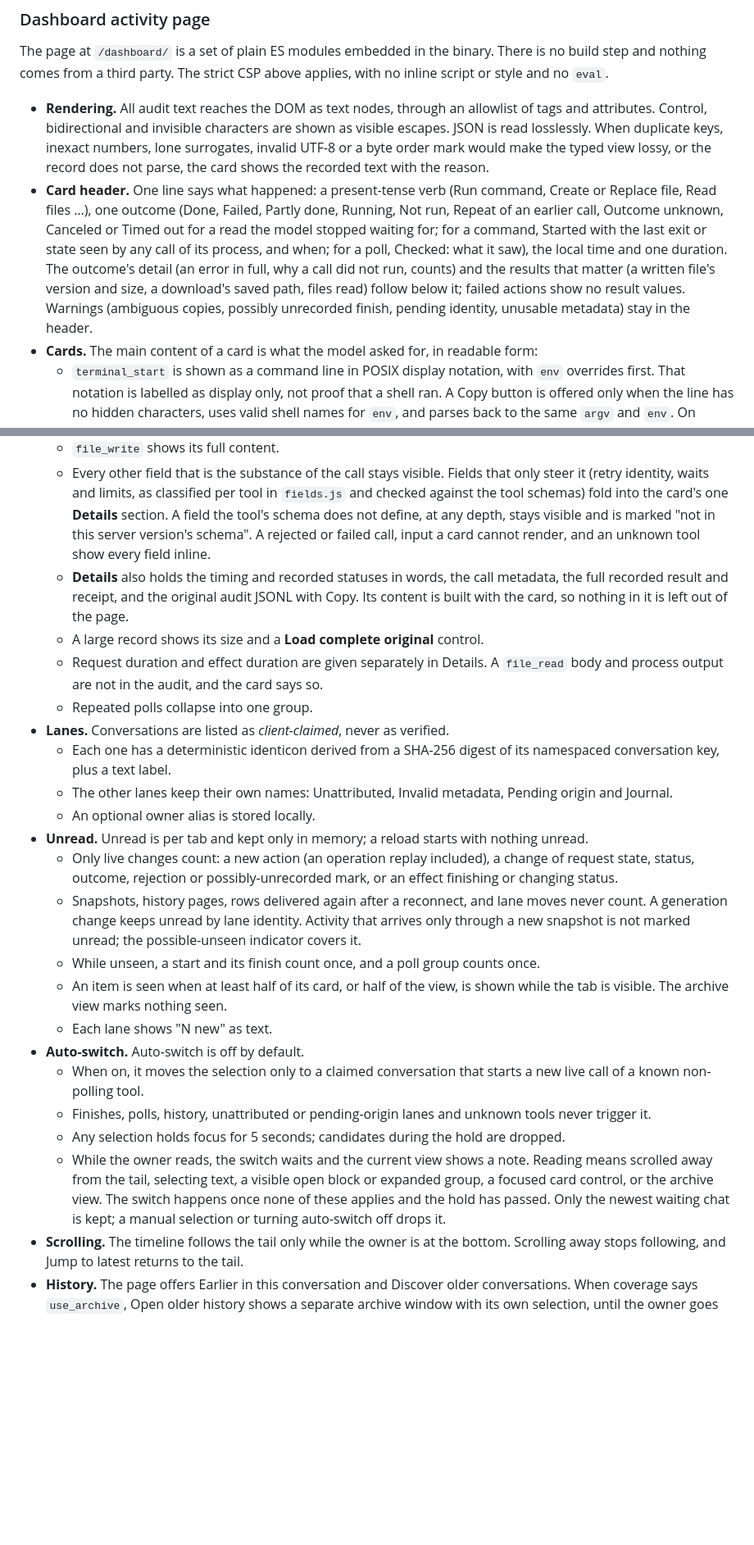
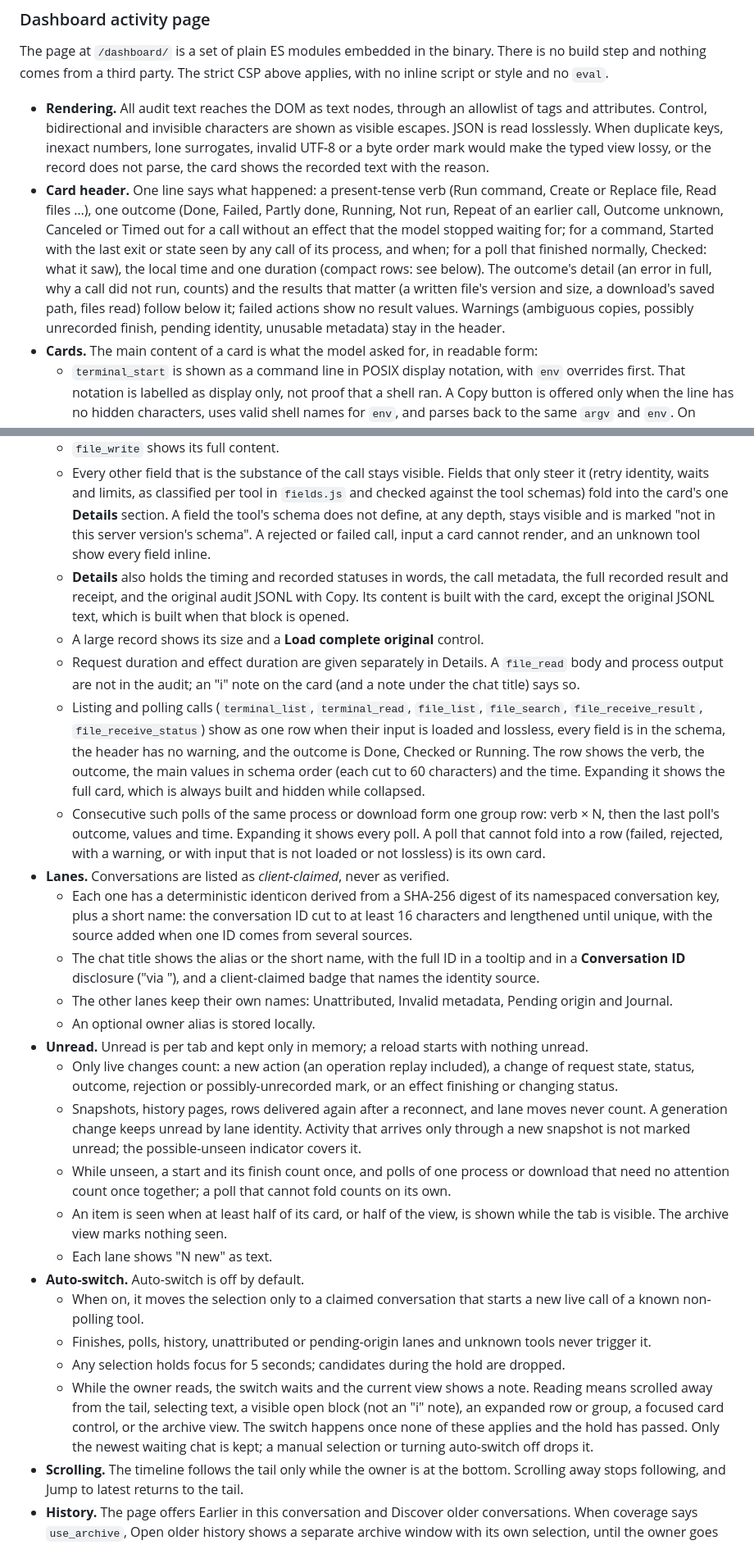
Before and after one commit to dimchansky/terminal-mcp, a Markdown page: SPEC.md, 2 parts joined by grey strips. Shown at 82% size. Drawn GitHub-style; blank space fills up the shorter version.

```diff
--- a/SPEC.md
+++ b/SPEC.md
@@ -591,32 +591,34 @@ Behind the viewer guard, the dashboard reads the audit journal through **project
 The page at `/dashboard/` is a set of plain ES modules embedded in the binary. There is no build step and nothing comes from a third party. The strict CSP above applies, with no inline script or style and no `eval`.
 
 - **Rendering.** All audit text reaches the DOM as text nodes, through an allowlist of tags and attributes. Control, bidirectional and invisible characters are shown as visible escapes. JSON is read losslessly. When duplicate keys, inexact numbers, lone surrogates, invalid UTF-8 or a byte order mark would make the typed view lossy, or the record does not parse, the card shows the recorded text with the reason.
-- **Card header.** One line says what happened: a present-tense verb (Run command, Create or Replace file, Read files …), one outcome (Done, Failed, Partly done, Running, Not run, Repeat of an earlier call, Outcome unknown, Canceled or Timed out for a read the model stopped waiting for; for a command, Started with the last exit or state seen by any call of its process, and when; for a poll, Checked: what it saw), the local time and one duration. The outcome's detail (an error in full, why a call did not run, counts) and the results that matter (a written file's version and size, a download's saved path, files read) follow below it; failed actions show no result values. Warnings (ambiguous copies, possibly unrecorded finish, pending identity, unusable metadata) stay in the header.
+- **Card header.** One line says what happened: a present-tense verb (Run command, Create or Replace file, Read files …), one outcome (Done, Failed, Partly done, Running, Not run, Repeat of an earlier call, Outcome unknown, Canceled or Timed out for a call without an effect that the model stopped waiting for; for a command, Started with the last exit or state seen by any call of its process, and when; for a poll that finished normally, Checked: what it saw), the local time and one duration (compact rows: see below). The outcome's detail (an error in full, why a call did not run, counts) and the results that matter (a written file's version and size, a download's saved path, files read) follow below it; failed actions show no result values. Warnings (ambiguous copies, possibly unrecorded finish, pending identity, unusable metadata) stay in the header.
 - **Cards.** The main content of a card is what the model asked for, in readable form:
   - `terminal_start` is shown as a command line in POSIX display notation, with `env` overrides first. That notation is labelled as display only, not proof that a shell ran. A Copy button is offered only when the line has no hidden characters, uses valid shell names for `env`, and parses back to the same `argv` and `env`. On Windows servers the exact tokens are listed, followed by `env`.
   - `terminal_write` shows its input with escapes.
   - `file_edit` shows a red/green diff for each replacement, without invented line numbers, or Before and After blocks when a line diff is not possible.
   - `file_write` shows its full content.
   - Every other field that is the substance of the call stays visible. Fields that only steer it (retry identity, waits and limits, as classified per tool in `fields.js` and checked against the tool schemas) fold into the card's one **Details** section. A field the tool's schema does not define, at any depth, stays visible and is marked "not in this server version's schema". A rejected or failed call, input a card cannot render, and an unknown tool show every field inline.
-  - **Details** also holds the timing and recorded statuses in words, the call metadata, the full recorded result and receipt, and the original audit JSONL with Copy. Its content is built with the card, so nothing in it is left out of the page.
+  - **Details** also holds the timing and recorded statuses in words, the call metadata, the full recorded result and receipt, and the original audit JSONL with Copy. Its content is built with the card, except the original JSONL text, which is built when that block is opened.
   - A large record shows its size and a **Load complete original** control.
-  - Request duration and effect duration are given separately in Details. A `file_read` body and process output are not in the audit, and the card says so.
-  - Repeated polls collapse into one group.
+  - Request duration and effect duration are given separately in Details. A `file_read` body and process output are not in the audit; an "i" note on the card (and a note under the chat title) says so.
+  - Listing and polling calls (`terminal_list`, `terminal_read`, `file_list`, `file_search`, `file_receive_result`, `file_receive_status`) show as one row when their input is loaded and lossless, every field is in the schema, the header has no warning, and the outcome is Done, Checked or Running. The row shows the verb, the outcome, the main values in schema order (each cut to 60 characters) and the time. Expanding it shows the full card, which is always built and hidden while collapsed.
+  - Consecutive such polls of the same process or download form one group row: verb × N, then the last poll's outcome, values and time. Expanding it shows every poll. A poll that cannot fold into a row (failed, rejected, with a warning, or with input that is not loaded or not lossless) is its own card.
 - **Lanes.** Conversations are listed as *client-claimed*, never as verified.
-  - Each one has a deterministic identicon derived from a SHA-256 digest of its namespaced conversation key, plus a text label.
+  - Each one has a deterministic identicon derived from a SHA-256 digest of its namespaced conversation key, plus a short name: the conversation ID cut to at least 16 characters and lengthened until unique, with the source added when one ID comes from several sources.
+  - The chat title shows the alias or the short name, with the full ID in a tooltip and in a **Conversation ID** disclosure ("via <source>"), and a client-claimed badge that names the identity source.
   - The other lanes keep their own names: Unattributed, Invalid metadata, Pending origin and Journal.
   - An optional owner alias is stored locally.
 - **Unread.** Unread is per tab and kept only in memory; a reload starts with nothing unread.
   - Only live changes count: a new action (an operation replay included), a change of request state, status, outcome, rejection or possibly-unrecorded mark, or an effect finishing or changing status.
   - Snapshots, history pages, rows delivered again after a reconnect, and lane moves never count. A generation change keeps unread by lane identity. Activity that arrives only through a new snapshot is not marked unread; the possible-unseen indicator covers it.
-  - While unseen, a start and its finish count once, and a poll group counts once.
+  - While unseen, a start and its finish count once, and polls of one process or download that need no attention count once together; a poll that cannot fold counts on its own.
   - An item is seen when at least half of its card, or half of the view, is shown while the tab is visible. The archive view marks nothing seen.
   - Each lane shows "N new" as text.
 - **Auto-switch.** Auto-switch is off by default.
   - When on, it moves the selection only to a claimed conversation that starts a new live call of a known non-polling tool.
   - Finishes, polls, history, unattributed or pending-origin lanes and unknown tools never trigger it.
   - Any selection holds focus for 5 seconds; candidates during the hold are dropped.
-  - While the owner reads, the switch waits and the current view shows a note. Reading means scrolled away from the tail, selecting text, a visible open block or expanded group, a focused card control, or the archive view. The switch happens once none of these applies and the hold has passed. Only the newest waiting chat is kept; a manual selection or turning auto-switch off drops it.
+  - While the owner reads, the switch waits and the current view shows a note. Reading means scrolled away from the tail, selecting text, a visible open block (not an "i" note), an expanded row or group, a focused card control, or the archive view. The switch happens once none of these applies and the hold has passed. Only the newest waiting chat is kept; a manual selection or turning auto-switch off drops it.
 - **Scrolling.** The timeline follows the tail only while the owner is at the bottom. Scrolling away stops following, and Jump to latest returns to the tail.
 - **History.** The page offers Earlier in this conversation and Discover older conversations. When coverage says `use_archive`, Open older history shows a separate archive window with its own selection, until the owner goes back to the live view.
 - **Browser storage.**
```
Also changed, not shown: docs/DASHBOARD_DESIGN.md (+2 -2 lines), docs/DEVELOPMENT.md (+8 -1 lines).
